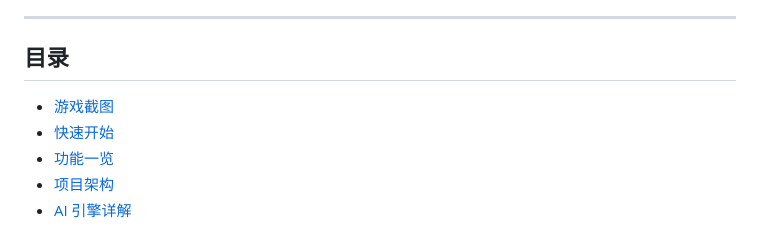
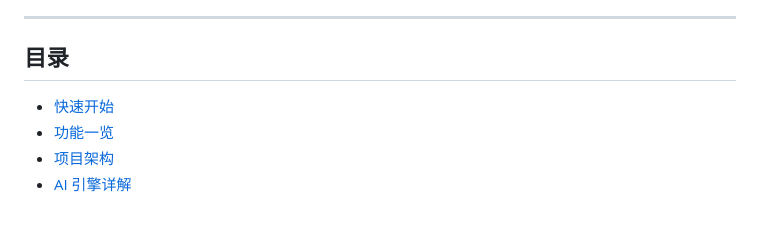
Before and after one commit to yifvs/Renju, a Markdown page: README.md, the part around the change. Drawn GitHub-style.

```diff
--- a/README.md
+++ b/README.md
@@ -6,7 +6,6 @@
 
 ## 目录
 
-- [游戏截图](#游戏截图)
 - [快速开始](#快速开始)
 - [功能一览](#功能一览)
 - [项目架构](#项目架构)
```
